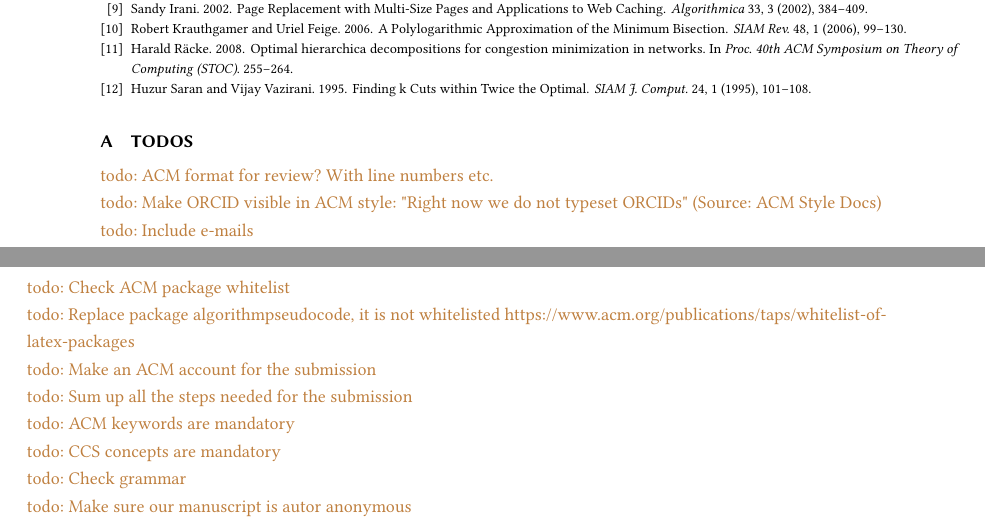
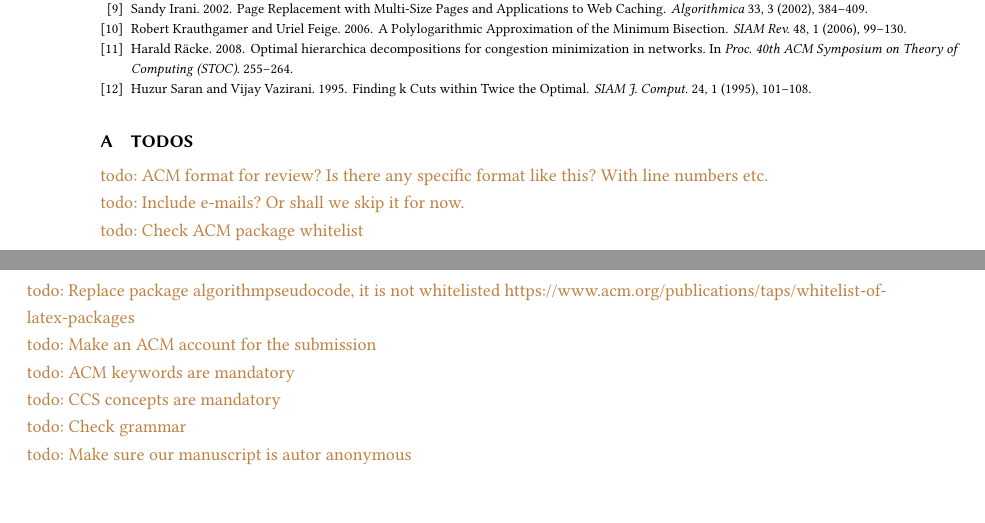
Before and after one commit to foo/graph-partitioning, a LaTeX paper (paper/paper.tex): two parts of pages 4 and 5 of 8, joined at a grey line, cut so that both start at the same text, the shorter picture padded with empty space. Compiled offline with pdfLaTeX.

Commit message:
Clean up todos

```diff
--- a/paper/paper.tex
+++ b/paper/paper.tex
@@ -386,19 +386,15 @@ The gap between upper and lower bound is still substantial, as the best known al
 
 \section{Todos}
 
-\todo{ACM format for review? With line numbers etc.}
+\todo{ACM format for review? Is there any specific format like this? With line numbers etc.}
 
-\todo{Make ORCID visible in ACM style: "Right now we do not typeset ORCIDs" (Source: ACM Style Docs)}
-
-\todo{Include e-mails}
+\todo{Include e-mails? Or shall we skip it for now.}
 
 \todo{Check ACM package whitelist}
 
 \todo{Replace package algorithmpseudocode, it is not whitelisted https://www.acm.org/publications/taps/whitelist-of-latex-packages}
 
 \todo{Make an ACM account for the submission}
-
-\todo{Sum up all the steps needed for the submission}
 
 \todo{ACM keywords are mandatory}
 
```
